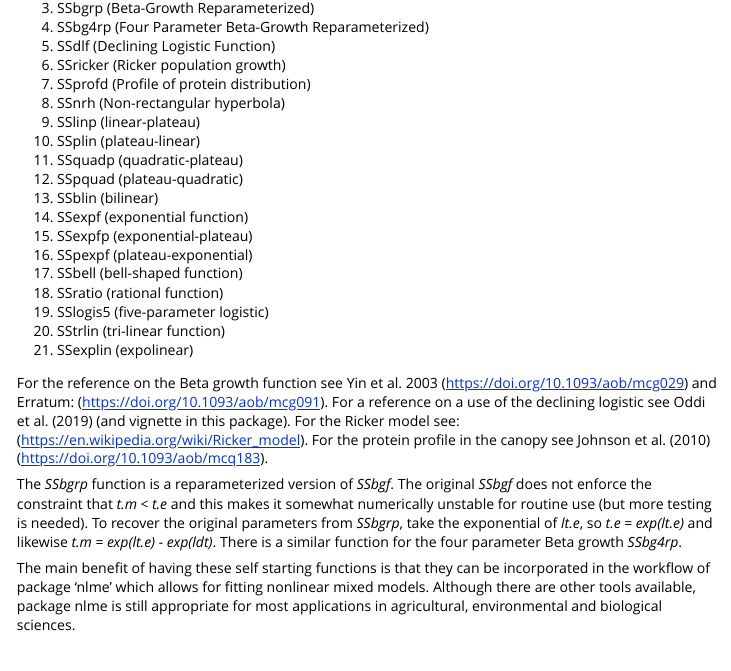
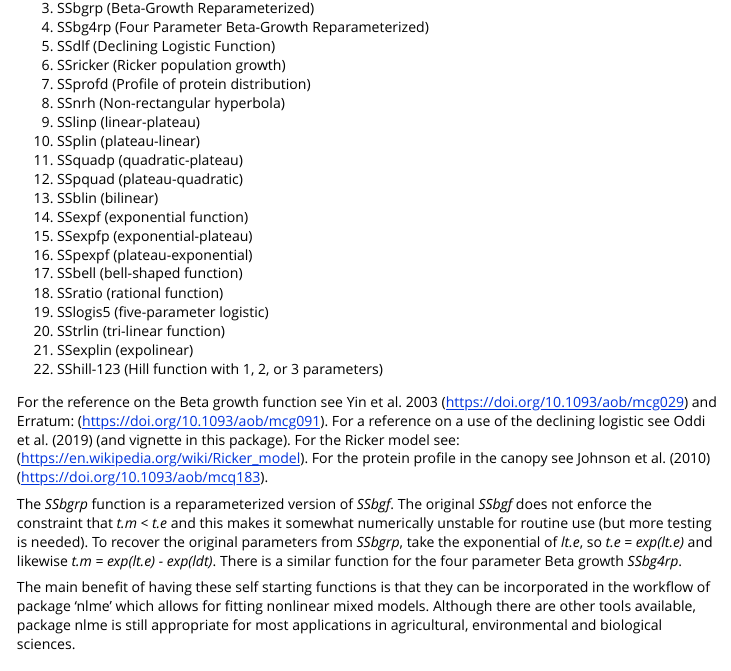
Before and after one commit to femiguez/nlraa, an R Markdown document (vignettes/nlraa.Rmd): the page in a window 1100 px wide, from 910 px down. Rendered offline with R 4.5, knitr and Pandoc, with nearby package versions; some code elsewhere in the file could not run offline.

Commit message:
Updating the README and other things...?

```diff
--- a/vignettes/nlraa.Rmd
+++ b/vignettes/nlraa.Rmd
@@ -63,6 +63,7 @@ One of the objectives of those publications was to introduce a large family of n
 19. SSlogis5 (five-parameter logistic)
 20. SStrlin (tri-linear function)
 21. SSexplin (expolinear)
+22. SShill-123 (Hill function with 1, 2, or 3 parameters)
 
 For the reference on the Beta growth function see Yin et al. 2003 (https://doi.org/10.1093/aob/mcg029) and Erratum: (https://doi.org/10.1093/aob/mcg091).
 For a reference on a use of the declining logistic see Oddi et al. (2019) (and vignette in this package). For the Ricker model see: (https://en.wikipedia.org/wiki/Ricker_model). For the protein profile in the canopy see Johnson et al. (2010) (https://doi.org/10.1093/aob/mcq183).
```
Also changed, not shown: README.md, 1 other file.
